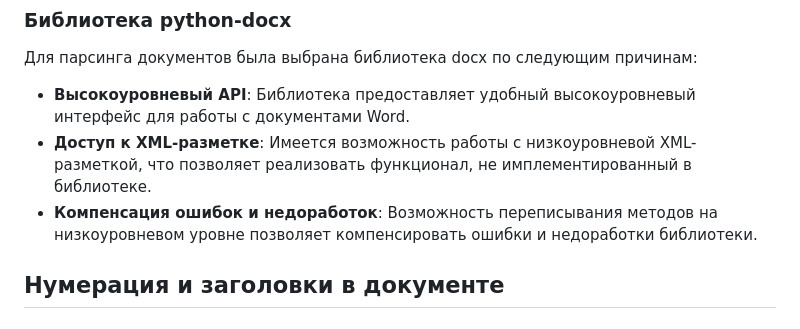
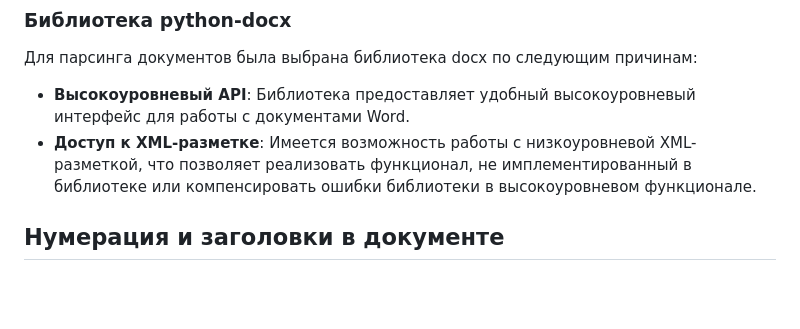
Before and after one commit to ra-led/docx-html-render, a Markdown page: README.md, the part around the change. GitHub-like rendering; blank space fills up the shorter version.

Commit message:
justify main processing asprcts

```diff
--- a/README.md
+++ b/README.md
@@ -336,8 +336,7 @@ x-converter-conf:
 ### Библиотека python-docx
 Для парсинга документов была выбрана библиотека docx по следующим причинам:
 - **Высокоуровневый API**: Библиотека предоставляет удобный высокоуровневый интерфейс для работы с документами Word.
-- **Доступ к XML-разметке**: Имеется возможность работы с низкоуровневой XML-разметкой, что позволяет реализовать функционал, не имплементированный в библиотеке.
-- **Компенсация ошибок и недоработок**: Возможность переписывания методов на низкоуровневом уровне позволяет компенсировать ошибки и недоработки библиотеки.
+- **Доступ к XML-разметке**: Имеется возможность работы с низкоуровневой XML-разметкой, что позволяет реализовать функционал, не имплементированный в библиотеке или компенсировать ошибки библиотеки в высокоуровневом функционале.
 
 ## Нумерация и заголовки в документе
 
```
